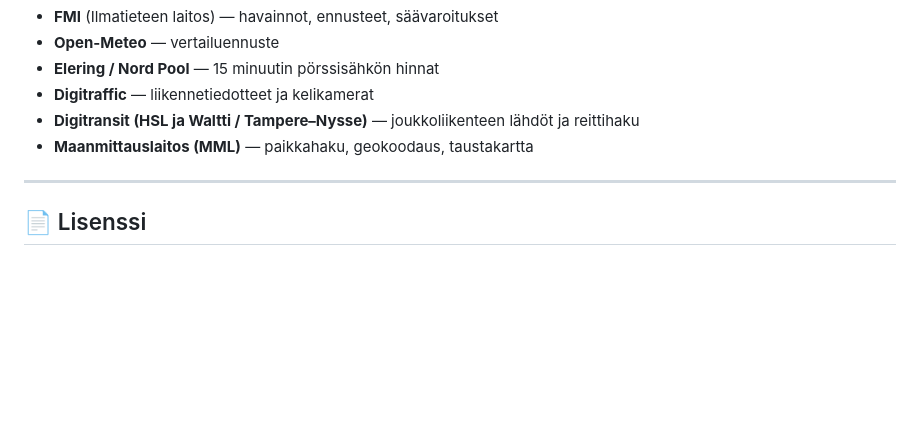
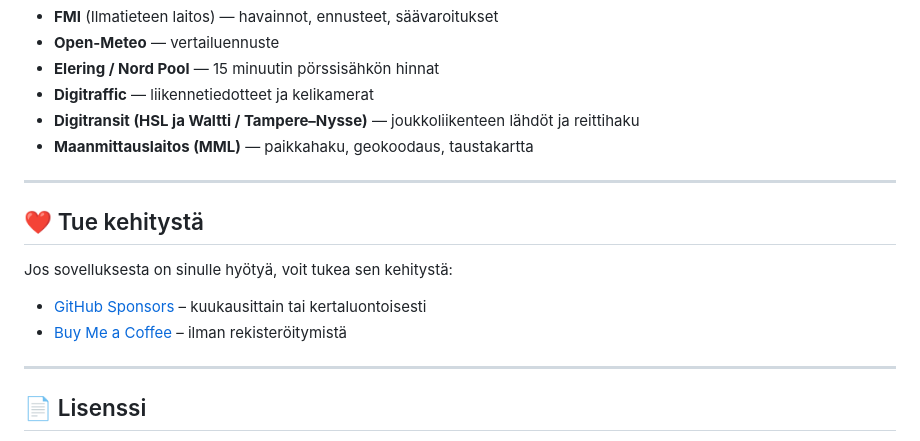
Before and after one commit to jrs8205/Arkikeskus, a Markdown page: README.md, the part around the change. Rendered like a GitHub page; blank space fills up the shorter version.

Commit message:
Lisää tukilinkit README:hen [skip ci]

```diff
--- a/README.md
+++ b/README.md
@@ -162,6 +162,15 @@ Kaikki ovat ilmaisia; MML ja Digitransit vaativat oman kehittäjäavaimen:
 
 ---
 
+## ❤️ Tue kehitystä
+
+Jos sovelluksesta on sinulle hyötyä, voit tukea sen kehitystä:
+
+- [GitHub Sponsors](https://github.com/sponsors/jrs8205) – kuukausittain tai kertaluontoisesti
+- [Buy Me a Coffee](https://buymeacoffee.com/jrs8205) – ilman rekisteröitymistä
+
+---
+
 ## 📄 Lisenssi
 
 Arkikeskus on avointa lähdekoodia, ja se on lisensoitu [GNU General Public License v3.0](LICENSE) ‑lisenssillä. Sovellusta saa käyttää, muokata ja jakaa vapaasti, kunhan muokatut versiot julkaistaan lähdekoodeineen samalla lisenssillä.
```
